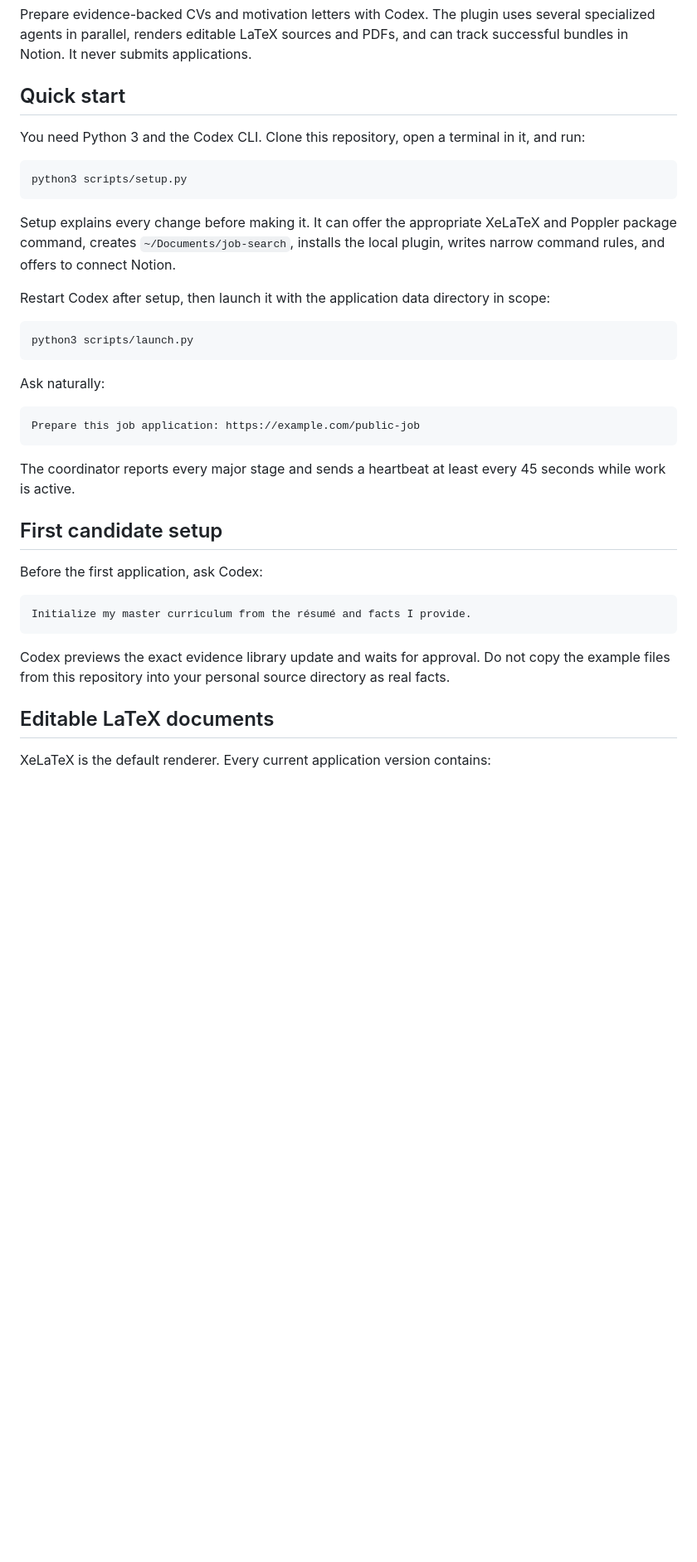
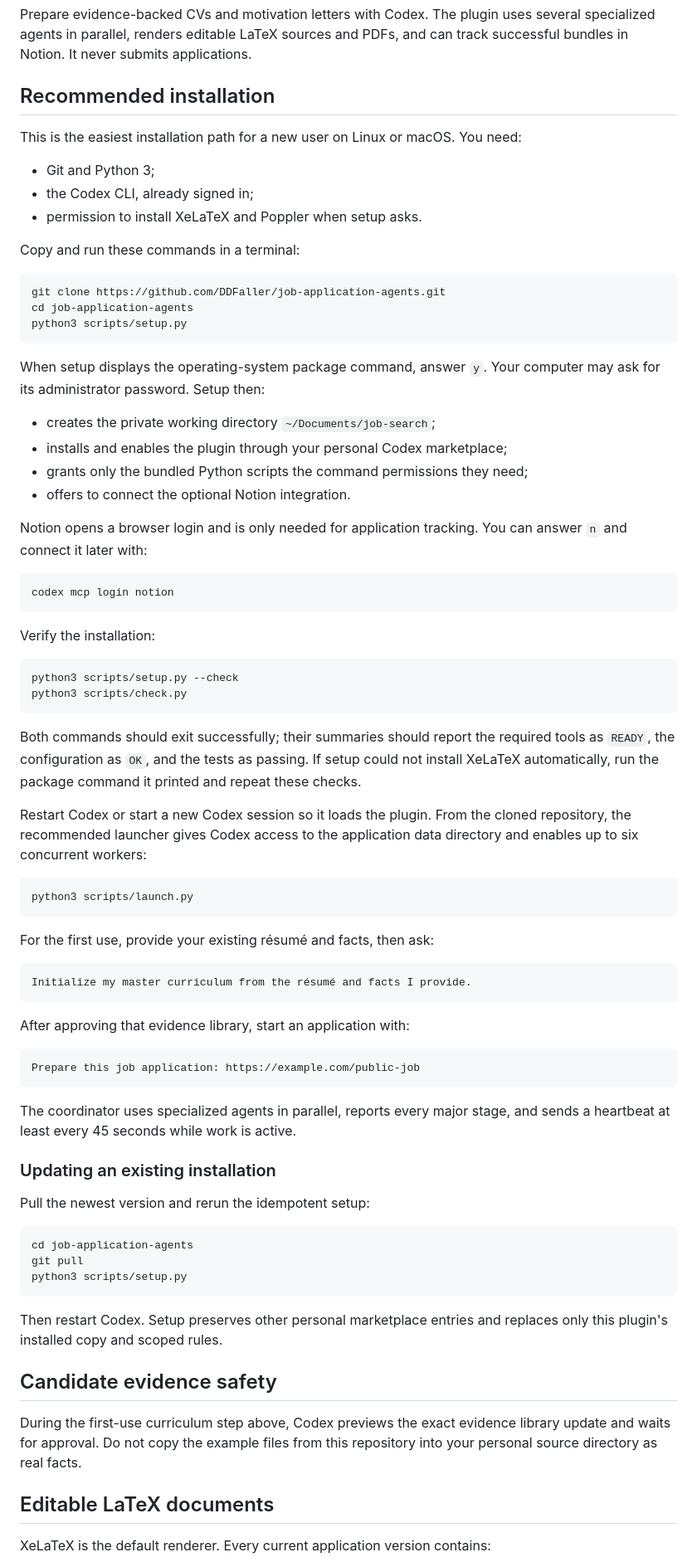
Before and after one commit to DDFaller/job-application-agents, a Markdown page: README.md, the part around the change. Shown at 83% size. GitHub-like rendering; blank space fills up the shorter version.

Commit message:
Document first-time plugin installation

````diff
--- a/README.md
+++ b/README.md
@@ -2,39 +2,79 @@
 
 Prepare evidence-backed CVs and motivation letters with Codex. The plugin uses several specialized agents in parallel, renders editable LaTeX sources and PDFs, and can track successful bundles in Notion. It never submits applications.
 
-## Quick start
+## Recommended installation
 
-You need Python 3 and the Codex CLI. Clone this repository, open a terminal in it, and run:
+This is the easiest installation path for a new user on Linux or macOS. You need:
+
+- Git and Python 3;
+- the Codex CLI, already signed in;
+- permission to install XeLaTeX and Poppler when setup asks.
+
+Copy and run these commands in a terminal:
 
 ```bash
+git clone https://github.com/DDFaller/job-application-agents.git
+cd job-application-agents
 python3 scripts/setup.py
 ```
 
-Setup explains every change before making it. It can offer the appropriate XeLaTeX and Poppler package command, creates `~/Documents/job-search`, installs the local plugin, writes narrow command rules, and offers to connect Notion.
+When setup displays the operating-system package command, answer `y`. Your computer may ask for its administrator password. Setup then:
 
-Restart Codex after setup, then launch it with the application data directory in scope:
+- creates the private working directory `~/Documents/job-search`;
+- installs and enables the plugin through your personal Codex marketplace;
+- grants only the bundled Python scripts the command permissions they need;
+- offers to connect the optional Notion integration.
+
+Notion opens a browser login and is only needed for application tracking. You can answer `n` and connect it later with:
+
+```bash
+codex mcp login notion
+```
+
+Verify the installation:
+
+```bash
+python3 scripts/setup.py --check
+python3 scripts/check.py
+```
+
+Both commands should exit successfully; their summaries should report the required tools as `READY`, the configuration as `OK`, and the tests as passing. If setup could not install XeLaTeX automatically, run the package command it printed and repeat these checks.
+
+Restart Codex or start a new Codex session so it loads the plugin. From the cloned repository, the recommended launcher gives Codex access to the application data directory and enables up to six concurrent workers:
 
 ```bash
 python3 scripts/launch.py
 ```
 
-Ask naturally:
+For the first use, provide your existing résumé and facts, then ask:
+
+```text
+Initialize my master curriculum from the résumé and facts I provide.
+```
+
+After approving that evidence library, start an application with:
 
 ```text
 Prepare this job application: https://example.com/public-job
 ```
 
-The coordinator reports every major stage and sends a heartbeat at least every 45 seconds while work is active.
+The coordinator uses specialized agents in parallel, reports every major stage, and sends a heartbeat at least every 45 seconds while work is active.
 
-## First candidate setup
+### Updating an existing installation
 
-Before the first application, ask Codex:
+Pull the newest version and rerun the idempotent setup:
 
-```text
-Initialize my master curriculum from the résumé and facts I provide.
+```bash
+cd job-application-agents
+git pull
+python3 scripts/setup.py
 ```
 
-Codex previews the exact evidence library update and waits for approval. Do not copy the example files from this repository into your personal source directory as real facts.
+Then restart Codex. Setup preserves other personal marketplace entries and replaces only this plugin's installed copy and scoped rules.
+
+## Candidate evidence safety
+
+During the first-use curriculum step above, Codex previews the exact evidence library update and waits for approval. Do not copy the example files from this repository into your personal source directory as real facts.
 
 ## Editable LaTeX documents
 
````
